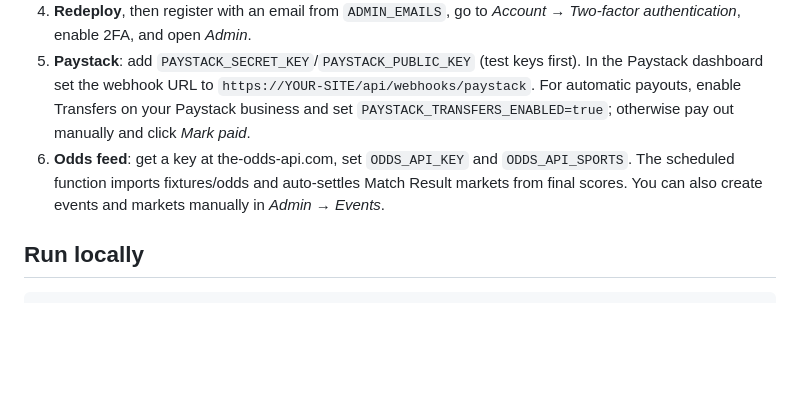
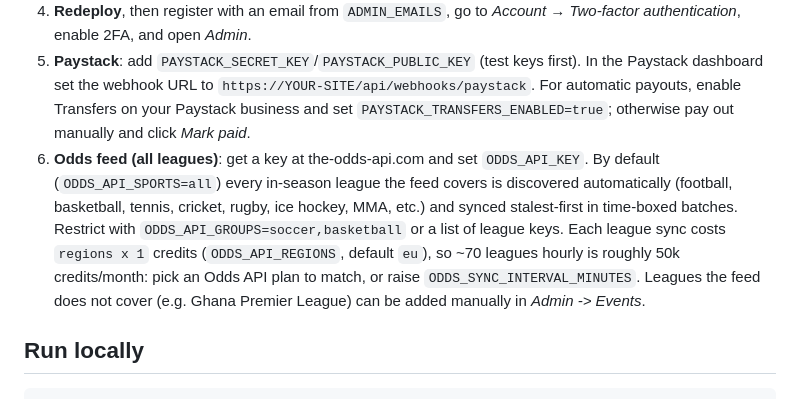
Before and after one commit to kickline2/KICKLINEBET, a Markdown page: README.md, the part around the change. GitHub-like rendering; blank space fills up the shorter version.

```diff
--- a/README.md
+++ b/README.md
@@ -50,7 +50,7 @@ Netlify's drag-and-drop deploy cannot run functions, so deploy with Git or the C
 3. **Set environment variables** (*Project configuration → Environment variables*), see `.env.example`. At minimum: `SITE_URL` and `ADMIN_EMAILS`. `APP_SECRET` is optional on Netlify: if absent, a random key is generated once and kept in Netlify Blobs (separate from the database).
 4. **Redeploy**, then register with an email from `ADMIN_EMAILS`, go to *Account → Two-factor authentication*, enable 2FA, and open *Admin*.
 5. **Paystack**: add `PAYSTACK_SECRET_KEY`/`PAYSTACK_PUBLIC_KEY` (test keys first). In the Paystack dashboard set the webhook URL to `https://YOUR-SITE/api/webhooks/paystack`. For automatic payouts, enable Transfers on your Paystack business and set `PAYSTACK_TRANSFERS_ENABLED=true`; otherwise pay out manually and click *Mark paid*.
-6. **Odds feed**: get a key at the-odds-api.com, set `ODDS_API_KEY` and `ODDS_API_SPORTS`. The scheduled function imports fixtures/odds and auto-settles Match Result markets from final scores. You can also create events and markets manually in *Admin → Events*.
+6. **Odds feed (all leagues)**: get a key at the-odds-api.com and set `ODDS_API_KEY`. By default (`ODDS_API_SPORTS=all`) every in-season league the feed covers is discovered automatically (football, basketball, tennis, cricket, rugby, ice hockey, MMA, etc.) and synced stalest-first in time-boxed batches. Restrict with `ODDS_API_GROUPS=soccer,basketball` or a list of league keys. Each league sync costs `regions x 1` credits (`ODDS_API_REGIONS`, default `eu`), so ~70 leagues hourly is roughly 50k credits/month: pick an Odds API plan to match, or raise `ODDS_SYNC_INTERVAL_MINUTES`. Leagues the feed does not cover (e.g. Ghana Premier League) can be added manually in *Admin -> Events*.
 
 ## Run locally
 
```
